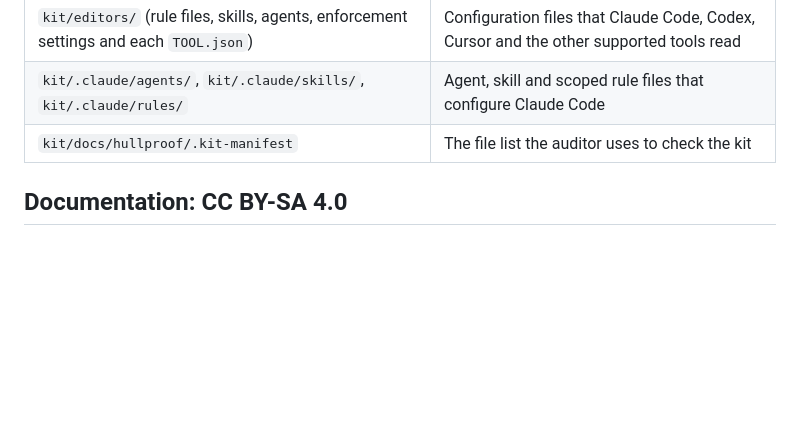
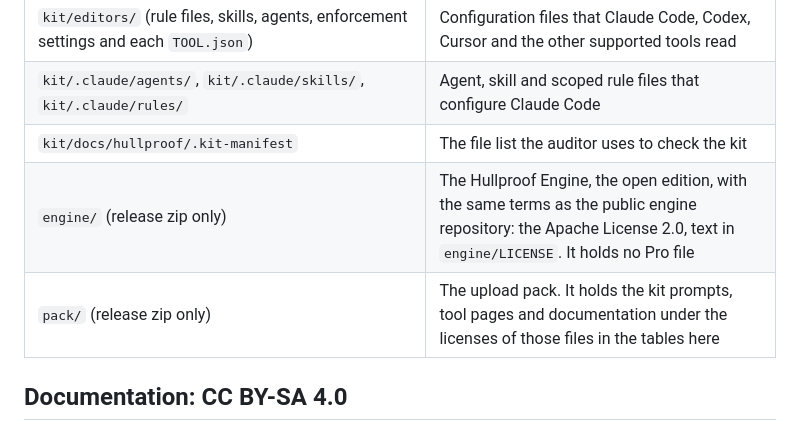
Before and after one commit to jt247/hullproof-free, a Markdown page: LICENSING.md, the part around the change. GitHub-like rendering; blank space fills up the shorter version.

```diff
--- a/LICENSING.md
+++ b/LICENSING.md
@@ -17,6 +17,8 @@ Full text: [LICENSE](LICENSE). The code is everything that runs or configures a
 | `kit/editors/` (rule files, skills, agents, enforcement settings and each `TOOL.json`) | Configuration files that Claude Code, Codex, Cursor and the other supported tools read |
 | `kit/.claude/agents/`, `kit/.claude/skills/`, `kit/.claude/rules/` | Agent, skill and scoped rule files that configure Claude Code |
 | `kit/docs/hullproof/.kit-manifest` | The file list the auditor uses to check the kit |
+| `engine/` (release zip only) | The Hullproof Engine, the open edition, with the same terms as the public engine repository: the Apache License 2.0, text in `engine/LICENSE`. It holds no Pro file |
+| `pack/` (release zip only) | The upload pack. It holds the kit prompts, tool pages and documentation under the licenses of those files in the tables here |
 
 ## Documentation: CC BY-SA 4.0
 
```
Also changed, not shown: CHANGELOG.md (+2 -0 lines), README.md (+33 -5 lines).
